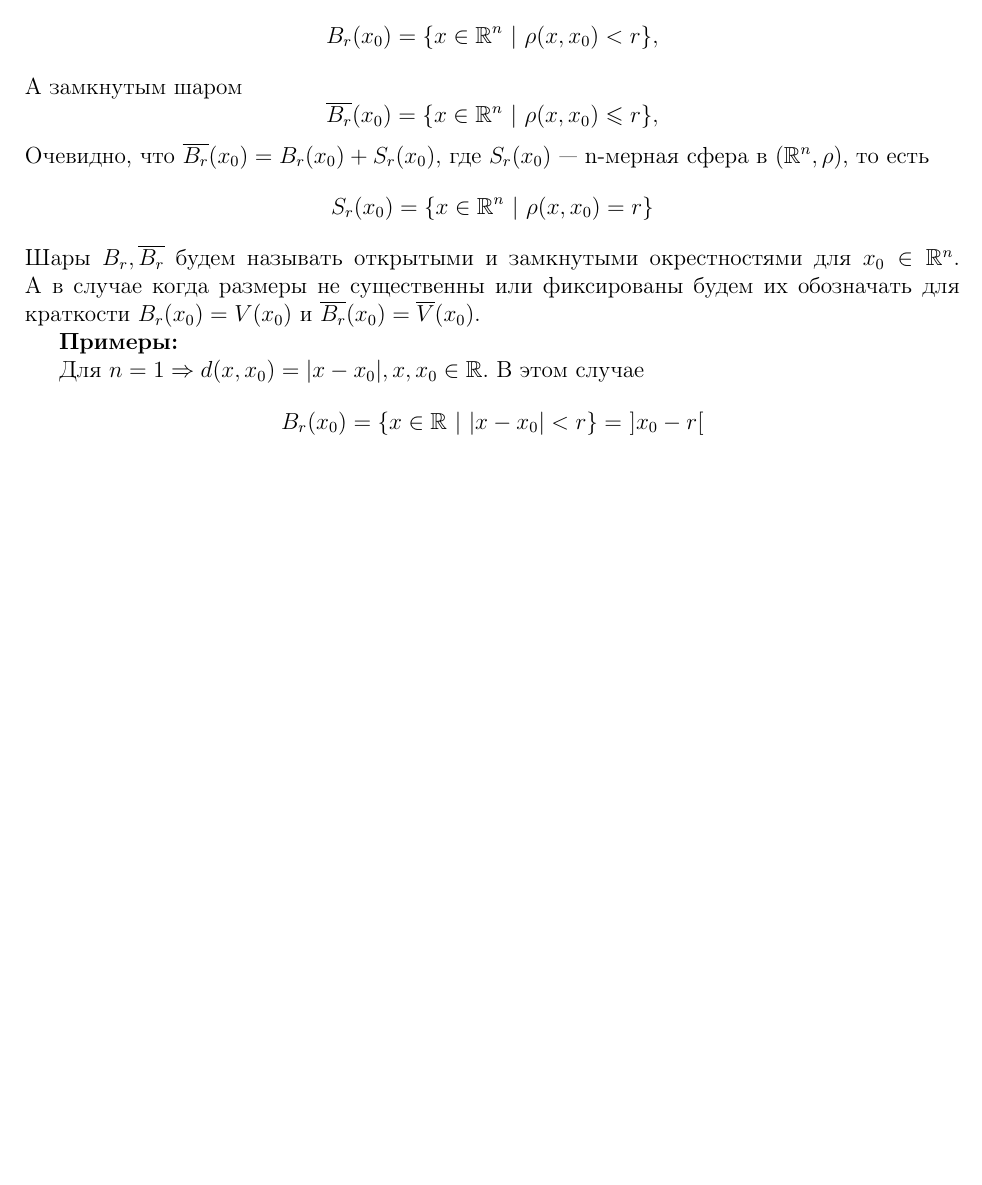
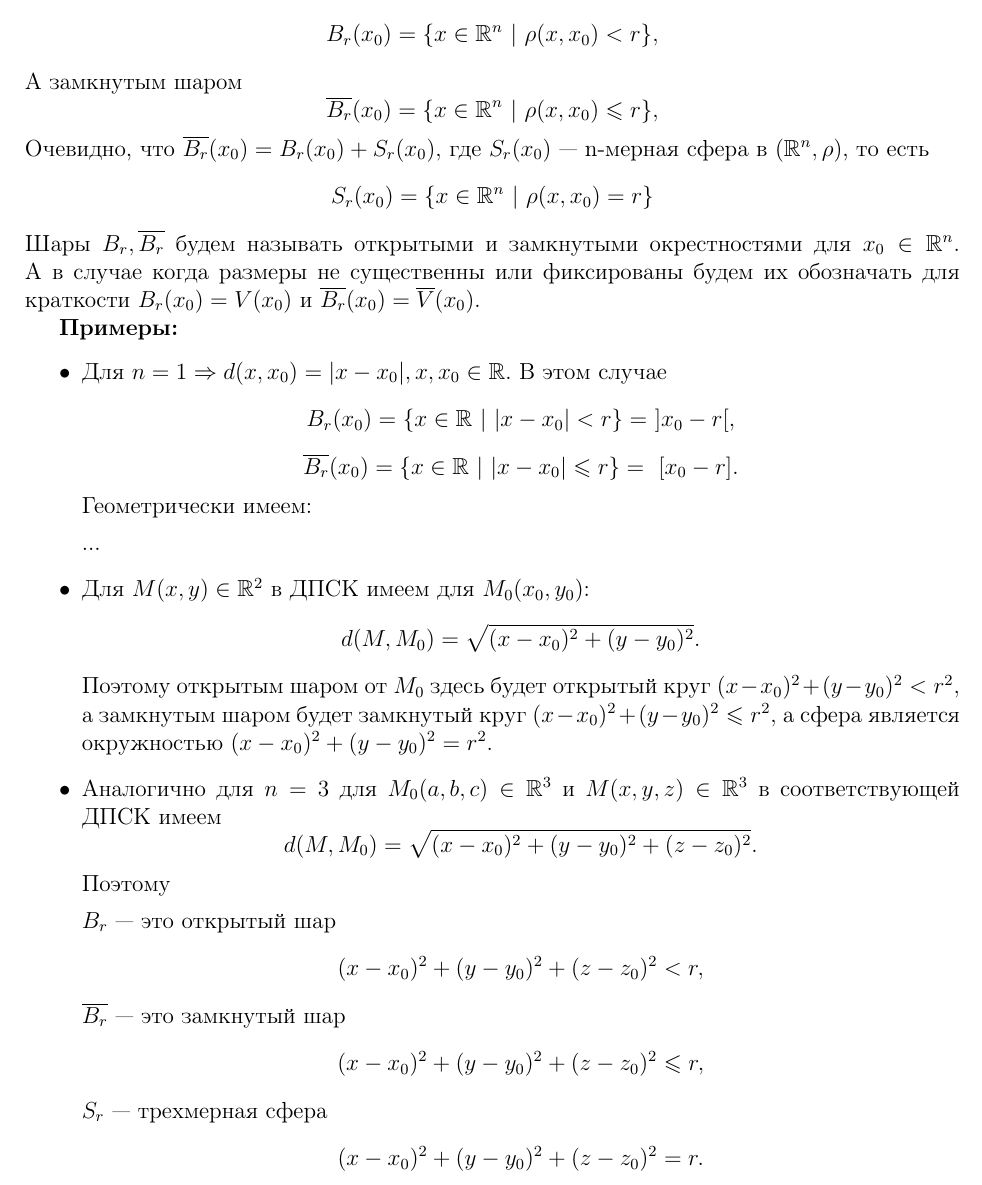
Before and after one commit to alex65536/bulatov-lectures, a LaTeX document (tex/chapter1/lec2.tex): part of the page, cut so that both start at the same text, the shorter picture padded with empty space. Compiled offline with pdfLaTeX.

Commit message:
examples

```diff
--- a/tex/chapter1/lec2.tex
+++ b/tex/chapter1/lec2.tex
@@ -24,11 +24,54 @@
 	Шары $B_r, \overline{B_r}$ будем называть открытыми и замкнутыми окрестностями для $x_0 \in \R^n$. А в случае когда размеры не существенны или фиксированы будем их обозначать для краткости $B_r(x_0) = V(x_0)$ и $\overline{B_r}(x_0) = \overline{V}(x_0)$.
 
 	\textbf{Примеры:}
+	\begin{itemize}
+	\item Для $n = 1 \Rightarrow d(x, x_0) = |x - x_0|, x, x_0 \in \R.$ В этом случае
+	$$
+		B_r(x_0) = \{x \in \R\ |\ |x - x_0| < r\} =\ ] x_0 - r [,
+	$$
+	$$
+		\overline{B_r}(x_0) = \{x \in \R\ |\ |x - x_0| \leqslant r\} =\ [ x_0 - r ].
+	$$
+	Геометрически имеем:
 
-	Для $n = 1 \Rightarrow d(x, x_0) = |x - x_0|, x, x_0 \in \R.$ В этом случае
+	...
+
+	\item  Для $M(x, y) \in \R^2$ в ДПСК имеем для $M_0(x_0, y_0)$:
 	$$
-	B_r(x_0) = \{x \in \R\ |\ |x - x_0| < r\} =\ ] x_0 - r [
+		d(M, M_0) = \sqrt{(x - x_0)^2 + (y - y_0)^2}.
 	$$
+	Поэтому открытым шаром от $M_0$ здесь будет открытый круг
+	$
+		(x - x_0)^2 + (y - y_0)^2 < r^2,
+	$
+	а замкнутым шаром будет замкнутый круг
+	$
+		(x - x_0)^2 + (y - y_0)^2 \leqslant r^2,
+	$
+	а сфера является окружностью
+	$
+		(x - x_0)^2 + (y - y_0)^2 = r^2.
+	$
+
+	\item Аналогично для $n = 3$ для $M_0(a, b, c) \in \R^3$ и $M(x, y, z) \in \R^3$ в соответствующей ДПСК имеем
+	$$
+		d(M, M_0) = \sqrt{(x - x_0)^2 + (y - y_0)^2 + (z - z_0)^2}.
+	$$
+	Поэтому
+
+	$B_r$~--- это открытый шар
+	$$
+		(x - x_0)^2 + (y - y_0)^2 + (z - z_0)^2 < r,
+	$$
+	$\overline{B_r}$~--- это замкнутый шар
+	$$
+	(x - x_0)^2 + (y - y_0)^2 + (z - z_0)^2 \leqslant r,
+	$$
+	$S_r$~--- трехмерная сфера
+	$$
+	(x - x_0)^2 + (y - y_0)^2 + (z - z_0)^2 = r.
+	$$
+	\end{itemize}
 % \chapter{Тестовая}
 % \subfile{tex/lec_test/test.tex}
 % \subfile{tex/lec_test/template.tex}
```
Also changed, not shown: tex/chapter1/temp.tex (deleted, +0 -6 lines).
